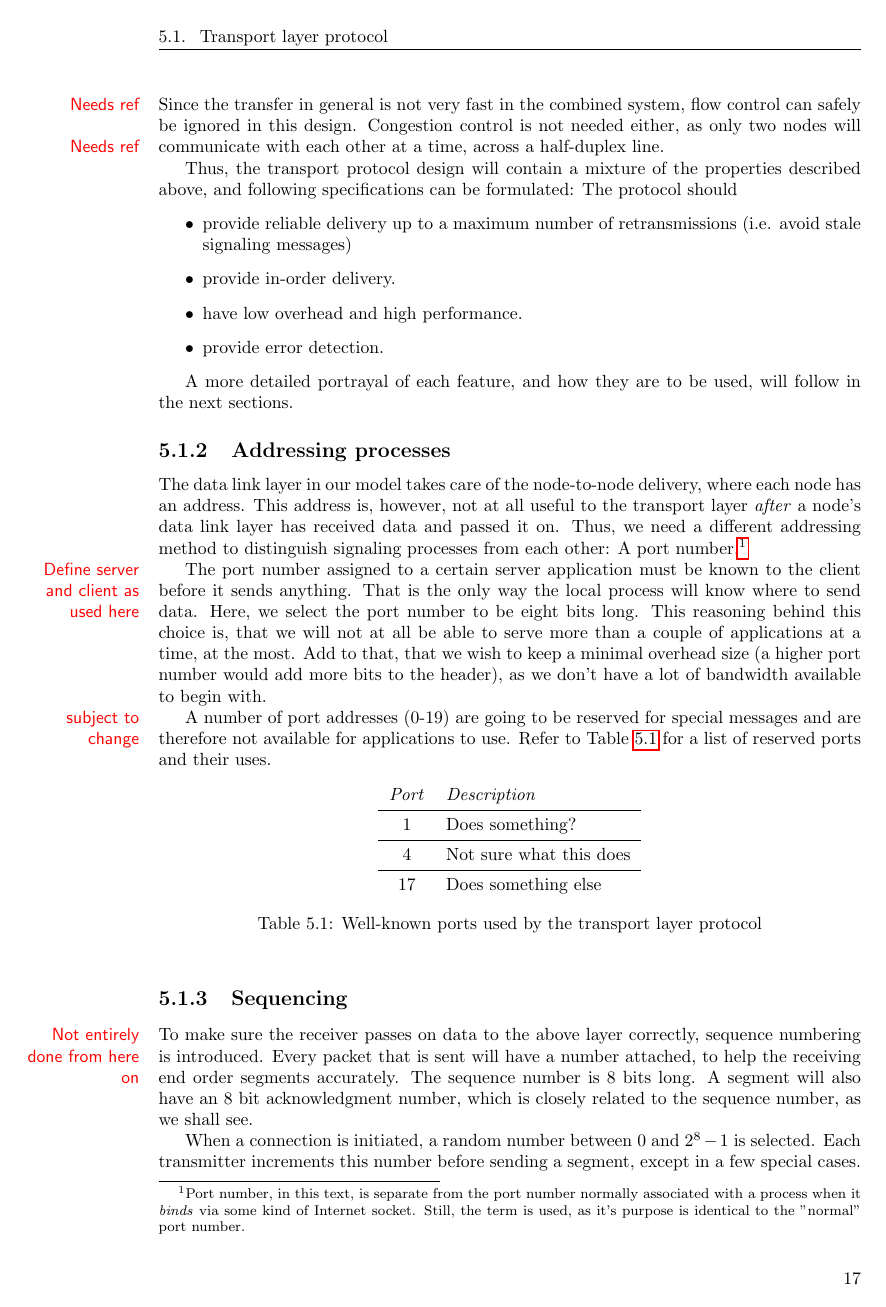
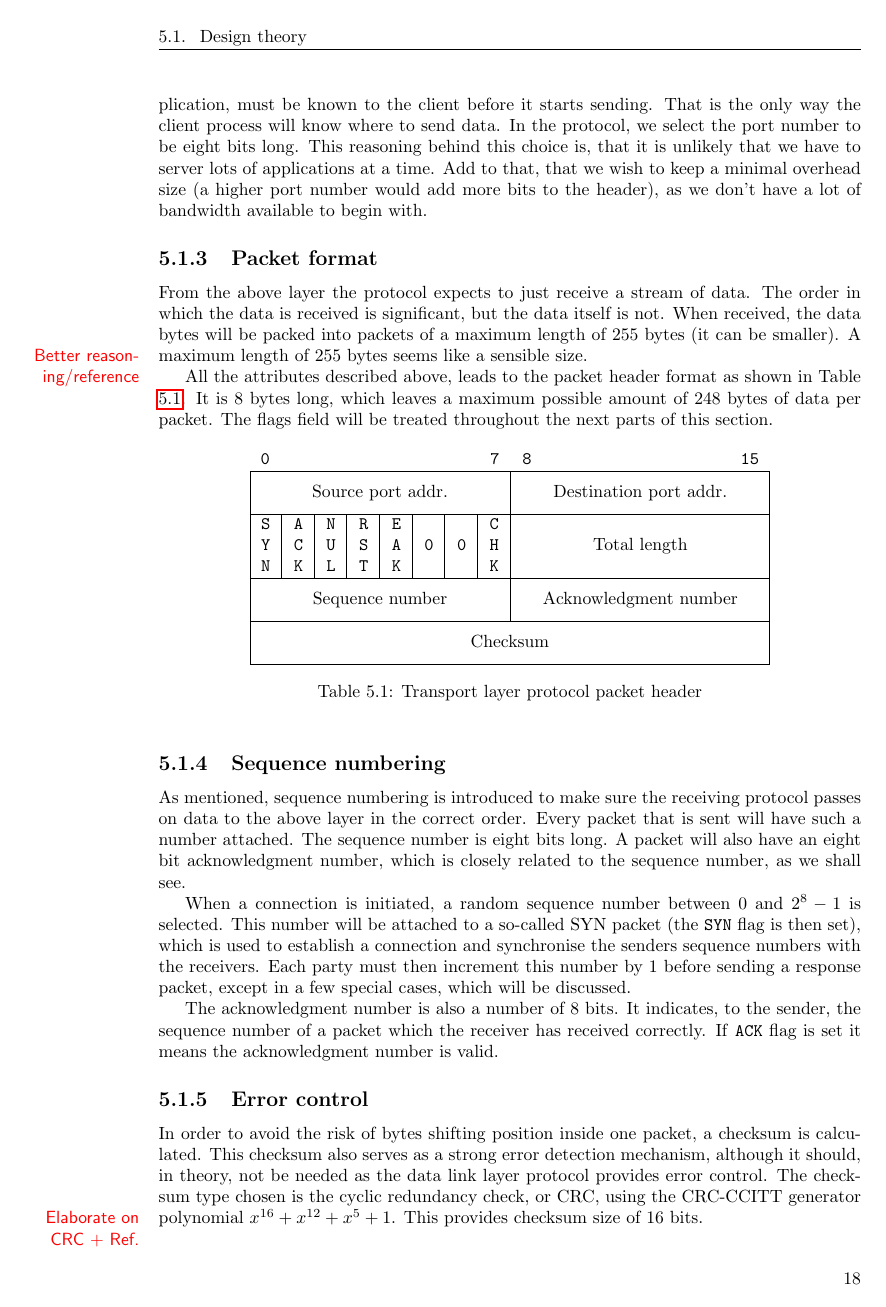
Before and after one commit to SDU-ROBTEK-ALLSTARS/SoundComReport, a LaTeX thesis (main.tex, which reads content/transport/transp_implmnt.tex, content/transport/transp_theory.tex, setup.tex): page 26 of 37. Compiled offline with pdfLaTeX; the source files are stored in an older character set and shown here as Unicode; an older LaTeX class or package is replaced by its successor.

Commit message:
Transport theory

```diff
--- a/content/transport/transp_implmnt.tex
+++ b/content/transport/transp_implmnt.tex
@@ -1,2 +1,2 @@
-\section{Transport layer}
+\section{Implementation}\label{sec:trans_implementation}
 Nemlig
--- a/content/transport/transp_theory.tex
+++ b/content/transport/transp_theory.tex
@@ -1,2 +1 @@
-\section{Transport layer protocol}
-In the OSI model, the session and transport layers handle process-to-process sessions (chiefly used when a more permanent connection is required for synchronous transfer, for example) and communication, respectively. When initially exploring ideas for this networking protocol, one wish was that it should be able to serve more than just one application at a time. This brings a need for such process-to-process delivery that the transport layer protocols provide. In this section a transport layer protocol design is described.
+\section{Design theory}\label{sec:trans_theory}
@@ -10,13 +11,5 @@ Using a TCP\footnote{Transmission control protocol}\nomenclature{TCP}{Transmissi
 
-The application making use of the transport layer protocol, should not have to worry about data loss. Therefore a certain level of error control, as well as sequencing, is requested. Since the transfer in general is not very fast in the combined system\marginnote{Needs ref}, flow control can safely be ignored in this design. Congestion control is not needed either, as only two nodes will communicate with each other at a time, across a half-duplex\marginnote{Needs ref} line.
+Using a TCP\footnote{Transmission control protocol.} inspired protocol instead would enable the transport layer to provide a much more reliable service. Now, in the TCP protocol, flow- and error control is added, as well as congestion control. Every packet is assigned a sequence number, ensuring they are passed on to the server application correctly, by the receiving transport layer protocol. Every packet is also acknowledged by the receiver, if it is successfully recorded. If not, the sender re-sends them. All these things combined makes TCP a lot more reliable, but it also increases it's header size to around three times the size of the UDP header. Especially if one is not sending a lot of data in each packet, the header can take up a large percentage of the combined (header plus data) package size.%%%%%%
 
-Thus, the transport protocol design will contain a mixture of the properties described above, and following specifications can be formulated: The protocol should
-\begin{itemize}
-  \item provide reliable delivery up to a maximum number of retransmissions (i.e. avoid stale signaling messages)
-  \item provide in-order delivery.
-  \item have low overhead and high performance.
-  %\item transport should provide a keep-alive mechanism.
-  \item provide error detection.
-\end{itemize}
+Although the services provided by the data link layer guarantees an error-free connection, we cannot be sure data is received in the correct order.\marginnote{Ref.} Both because the data link layer itself does not provide \textit{that} guarantee, but also because the backbone priority system could possibly shift the order. As there is an uncertainty here, we need to establish a way to ensure that data is passed on from the protocol to the above layer in the correct order. This can be done by using a system, where each outgoing data packet is assigned a sequence number.
 
-A more detailed portrayal of each feature, and how they are to be used, will follow in the next sections.
@@ -23,5 +24,4 @@ A more detailed portrayal of each feature, and how they are to be used, will fol
 
 \subsection{Addressing processes}
-The data link layer in our model takes care of the node-to-node delivery, where each node has an address. This address is, however, not at all useful to the transport layer \textit{after} a node's data link layer has received data and passed it on. Thus, we need a different addressing method to distinguish signaling processes from each other: A port number.\footnote{Port number, in this text, is separate from the port number normally associated with a process when it \textit{binds} via some kind of Internet socket. Still, the term is used, as it's purpose is identical to the ''normal'' port number.}
+The data link layer takes care of the node-to-node delivery, where each node has an address. There is a problem however: The receiving data link layer protocol strips the header, containing the node address, off before the information reaches the transport layer protocol. Figure \ref{fig:trans_osi_modelish} shows this: The solid lines are the actual data transmission path, while the dotted lines are the individual layers' ''pseudo-transmission paths''. \textbf{DH} is the data link layer protocol header and, as we can see, it is not passed on up through the layers.
 
-The port number assigned to a certain server\marginnote{Define server and client as used here} application must be known to the client before it sends anything. That is the only way the local process will know where to send data. Here, we select the port number to be eight bits long. This reasoning behind this choice is, that we will not at all be able to serve more than a couple of applications at a time, at the most. Add to that, that we wish to keep a minimal overhead size (a higher port number would add more bits to the header), as we don't have a lot of bandwidth available to begin with.
@@ -28,25 +32,14 @@ The port number assigned to a certain server\marginnote{Define server and client
+ \label{fig:trans_osi_modelish}
+\end{figure}
 
-A number of port addresses (0-19)\marginnote{subject to change} are going to be reserved for special messages and are therefore not available for applications to use. Refer to Table \ref{tab:trans_well_known} for a list of reserved ports and their uses.
+To obtain a way of distinguishing signaling processes from each other, another attribute must be introduced: A port number.\footnote{Port number, in this text, is separate from the port number normally associated with a process when it \textit{binds} via some kind of Internet socket. Still, the term is used, as it's purpose is the same.} The port number, assigned to a certain server application, must be known to the client before it starts sending. That is the only way the client process will know where to send data. In the protocol, we select the port number to be eight bits long. This reasoning behind this choice is, that it is unlikely that we have to server lots of applications at a time. Add to that, that we wish to keep a minimal overhead size (a higher port number would add more bits to the header), as we don't have a lot of bandwidth available to begin with.
+
+
+\subsection{Packet format}
+From the above layer the protocol expects to just receive a stream of data. The order in which the data is received is significant, but the data itself is not. When received, the data bytes will be packed into packets of a maximum length of 255 bytes (it can be smaller). A maximum length of 255 bytes seems like a sensible size.\marginnote{Better reasoning/reference}
+
+All the attributes described above, leads to the packet header format as shown in Table \ref{tab:trans_packet_header}. It is 8 bytes long, which leaves a maximum possible amount of 248 bytes of data per packet. The flags field will be treated throughout the next parts of this section.
+
 \begin{table}[htb]
  \centering
- \begin{tabular}{cl}
-  \textit{Port} & \textit{Description}\\
-  \midrule
-  1 & Does something?\\
-  \midrule
-  4 & Not sure what this does\\
-  \midrule
-  17 & Does something else
- \end{tabular}
- \caption{Well-known ports used by the transport layer protocol}
- \label{tab:trans_well_known}
-\end{table}
-
-\subsection{Sequencing}
-To\marginnote{Not entirely done from here on} make sure the receiver passes on data to the above layer correctly, sequence numbering is introduced. Every packet that is sent will have a number attached, to help the receiving end order segments accurately. The sequence number is $8$ bits long. A segment will also have an $8$ bit acknowledgment number, which is closely related to the sequence number, as we shall see.
-
-When a connection is initiated, a random number between $0$ and $2^8-1$ is selected. Each transmitter increments this number before sending a segment, except in a few special cases.
-
-The acknowledgment number indicates to the transmitting party the last in-sequence packet the receiver has received. %%
-
-\subsection{Error control}
+ \begin{tabular*}{0.74\textwidth}{@{\extracolsep{\fill}}|c|c|c|c|c|c|c|c|c|c|c|c|c|c|c|c|}
@@ -60,8 +46,11 @@ From the application, the transport layer protocol expects to just receive a str
   %
-  \multicolumn{4}{l}{\texttt{0}} & \multicolumn{4}{r}{\texttt{8}} & \multicolumn{4}{l}{\texttt{9}} & \multicolumn{4}{r}{\texttt{15}}\\
+  \multicolumn{4}{l}{\texttt{0}} & \multicolumn{4}{r}{\texttt{7}} & \multicolumn{4}{l}{\texttt{8}} & \multicolumn{4}{r}{\texttt{15}}\\
   \hline
   %
   \multicolumn{8}{|c|}{   \multirow{2}{*}{Source port addr.}   } & \multicolumn{8}{c                  |}{   \multirow{2}{*}{Destination port addr.}   }\\
-  \multicolumn{8}{|c|}{                                        } & \multicolumn{8}{p{0.312\textwidth} |}{                                             }\\
+  \multicolumn{8}{|c|}{                                        } & \multicolumn{8}{p{0.334\textwidth} |}{                                             }\\
   \hline                                                                           % ^ above width is to acquire symmetry
   %
+  \texttt{S} & \texttt{A} & \texttt{N} & \texttt{R} & \texttt{E} & \texttt{ } & \texttt{ } & \texttt{C} & \multicolumn{8}{c|}{  \multirow{3}{*}{Total length}  }\\
+  \texttt{Y} & \texttt{C} & \texttt{U} & \texttt{S} & \texttt{A} & \texttt{0} & \texttt{0} & \texttt{H} & \multicolumn{8}{c|}{                         }\\
+  \texttt{N} & \texttt{K} & \texttt{L} & \texttt{T} & \texttt{K} & \texttt{ } & \texttt{ } & \texttt{K} & \multicolumn{8}{c|}{                         }\\
@@ -79,7 +65,17 @@ From the application, the transport layer protocol expects to just receive a str
   \hline
   %
  \end{tabular*}
- \caption{Transport layer datagram header}
- \label{tab:trans_datagram_header}
+ \caption{Transport layer protocol packet header}
+ \label{tab:trans_packet_header}
 \end{table}
 
+
+\subsection{Sequence numbering}
+As mentioned, sequence numbering is introduced to make sure the receiving protocol passes on data to the above layer in the correct order. Every packet that is sent will have such a number attached. The sequence number is eight bits long. A packet will also have an eight bit acknowledgment number, which is closely related to the sequence number, as we shall see.
+
+When a connection is initiated, a random sequence number between $0$ and $2^8-1$ is selected. This number will be attached to a so-called SYN packet (the \texttt{SYN} flag is then set), which is used to establish a connection and synchronise the senders sequence numbers with the receivers. Each party must then increment this number by 1 before sending a response packet, except in a few special cases, which will be discussed.
+
+The acknowledgment number is also a number of 8 bits. It indicates, to the sender, the sequence number of a packet which the receiver has received correctly. If \texttt{ACK} flag is set it means the acknowledgment number is valid.
+
+\subsection{Error control}
+In order to avoid the risk of bytes shifting position inside one packet, a checksum is calculated. This checksum also serves as a strong error detection mechanism, although it should, in theory, not be needed as the data link layer protocol provides error control. The checksum type chosen is the cyclic redundancy check, or CRC, using the CRC-CCITT generator polynomial $x^{16} + x^{12} + x^5 + 1$.\marginnote{Elaborate on CRC + Ref.} This provides checksum size of 16 bits.
--- a/setup.tex
+++ b/setup.tex
@@ -32,7 +34,7 @@
 \usepackage[intoc]{nomencl} %for abbreviations list
 \usepackage{listings} %for source code listings
 \usepackage{marginnote} %Margin notes - use \marginnote{}
-\usepackage[textsize=footnotesize]{todonotes} %the ''disable'' option removes notes
+%\usepackage[textsize=footnotesize]{todonotes} %the ''disable'' option removes notes
 \usepackage{url}
 \usepackage{multirow}
 \usepackage[normalem]{ulem} %underline, and variations thereof
```
Also changed, not shown: content/1_introduction/members.tex (+10 -1 lines), content/_temp/writingconventions.tex (+9 -2 lines), content/transport/intro.tex (+1 -1 lines), content/graphics/trans_osi_modelish.pdf (added), content/graphics/trans_syn_transfer.pdf (added), content/transport/transp_theory.tex (73 more changed lines), setup.tex (21 more changed lines), 2 other files.
